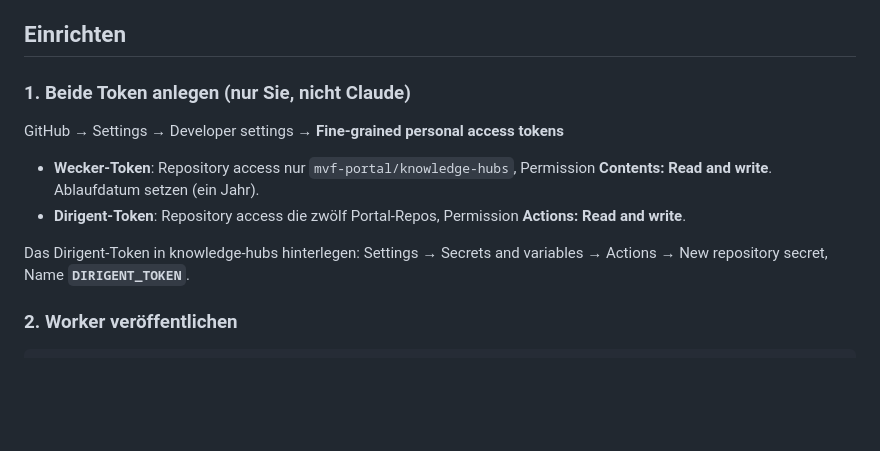
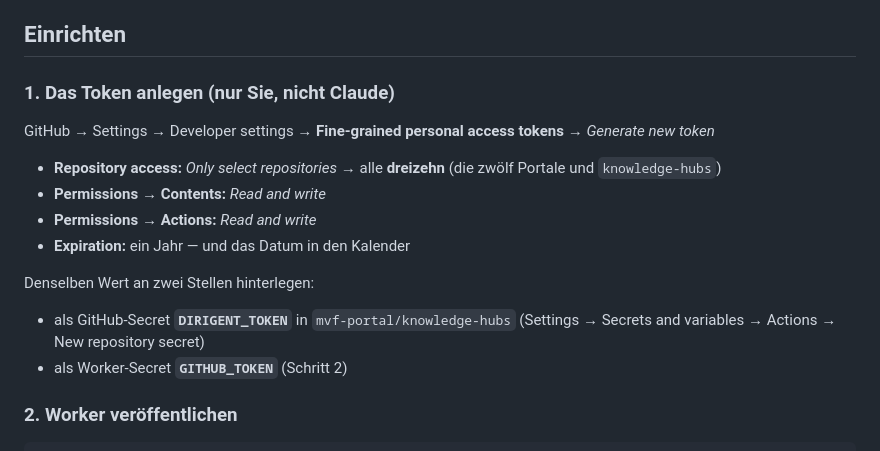
Before and after one commit to mvf-portal/knowledge-hubs, a Markdown page: cloudflare/LIESMICH.md, the part around the change. Drawn GitHub-style; blank space fills up the shorter version.

Commit message:
Anleitung und Liesmich-Dateien auf ein Token umgestellt
Co-Authored-By: Claude Opus 5 <noreply@anthropic.com>

```diff
--- a/cloudflare/LIESMICH.md
+++ b/cloudflare/LIESMICH.md
@@ -52,18 +52,22 @@ Kette nichts.
 
 ## Einrichten
 
-### 1. Beide Token anlegen (nur Sie, nicht Claude)
+### 1. Das Token anlegen (nur Sie, nicht Claude)
 
 GitHub → Settings → Developer settings → **Fine-grained personal access tokens**
+→ *Generate new token*
 
-* **Wecker-Token**: Repository access nur `mvf-portal/knowledge-hubs`,
-  Permission **Contents: Read and write**. Ablaufdatum setzen (ein Jahr).
-* **Dirigent-Token**: Repository access die zwölf Portal-Repos,
-  Permission **Actions: Read and write**.
+* **Repository access:** *Only select repositories* → alle **dreizehn**
+  (die zwölf Portale und `knowledge-hubs`)
+* **Permissions → Contents:** *Read and write*
+* **Permissions → Actions:** *Read and write*
+* **Expiration:** ein Jahr — und das Datum in den Kalender
 
-Das Dirigent-Token in knowledge-hubs hinterlegen:
-Settings → Secrets and variables → Actions → New repository secret,
-Name **`DIRIGENT_TOKEN`**.
+Denselben Wert an zwei Stellen hinterlegen:
+
+* als GitHub-Secret **`DIRIGENT_TOKEN`** in `mvf-portal/knowledge-hubs`
+  (Settings → Secrets and variables → Actions → New repository secret)
+* als Worker-Secret **`GITHUB_TOKEN`** (Schritt 2)
 
 ### 2. Worker veröffentlichen
 
```
